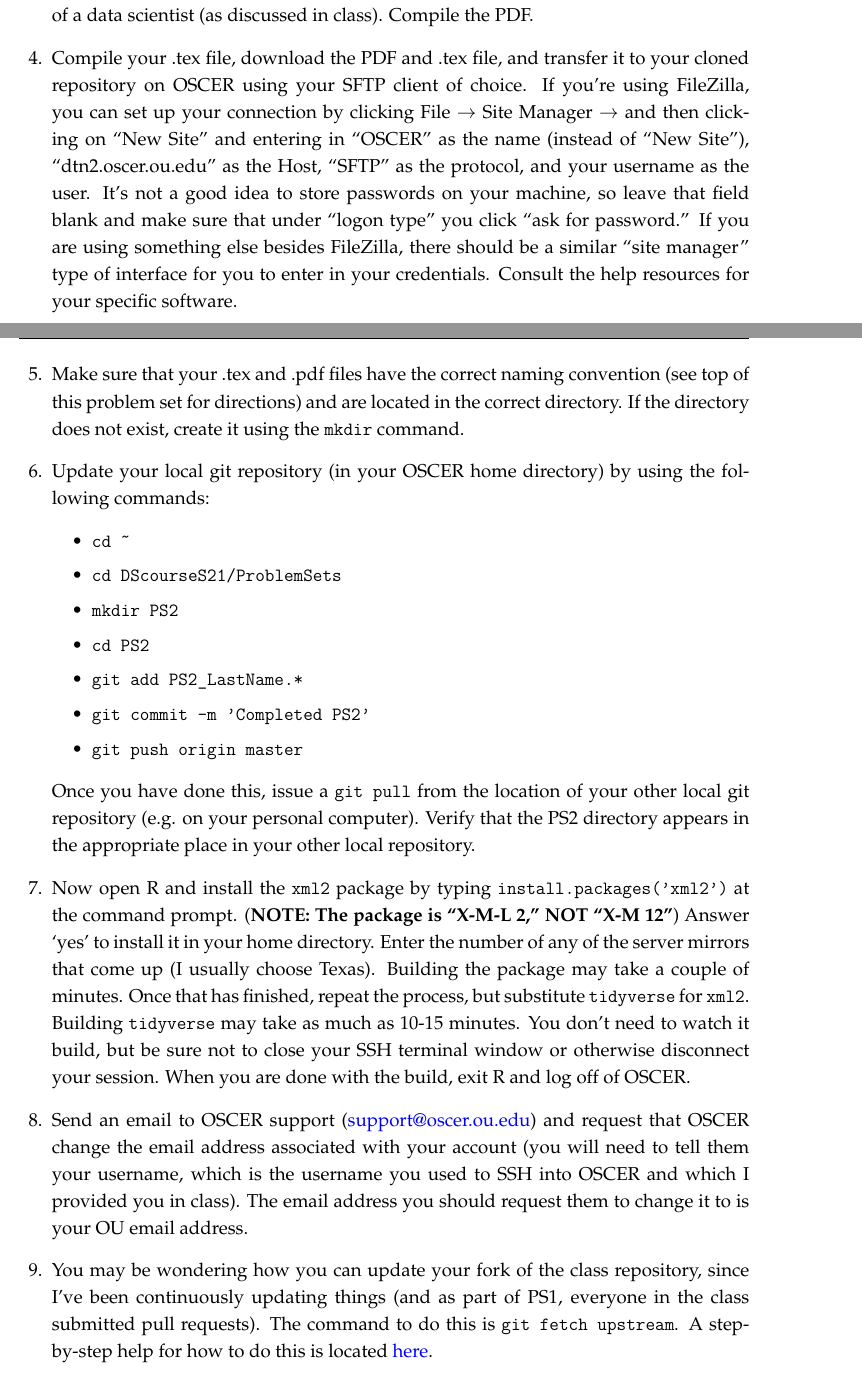
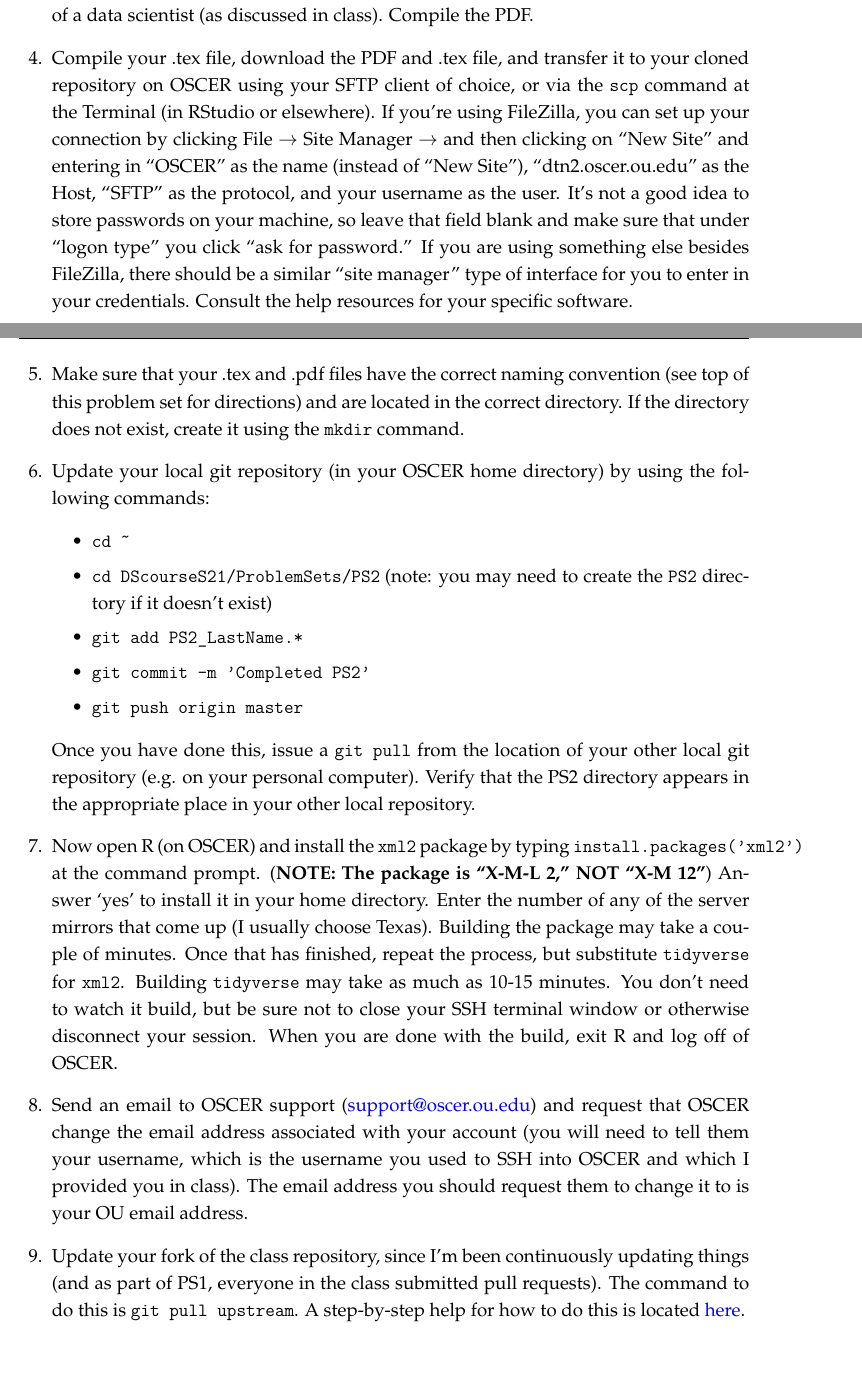
Before and after one commit to tyleransom/DScourseS21, a LaTeX problem sheet (ProblemSets/PS2/PS2.tex): two parts of pages 1 and 2 of 2, joined at a grey line, cut so that both start at the same text. Compiled offline with LaTeX, dvips and Ghostscript.

Commit message:
update PS2

```diff
--- a/ProblemSets/PS2/PS2.tex
+++ b/ProblemSets/PS2/PS2.tex
@@ -88,27 +88,25 @@ As with the previous proble set, you will submit this problem set by pushing the
 
 \question Go to \url{www.overleaf.com} and create another .tex document, this time naming it \texttt{PS2\_LastName.tex}. In it, write down a list (in a LaTeX \texttt{itemize} envrionment) that outlines the main tools of a data scientist (as discussed in class). Compile the PDF.
 
-\question Compile your .tex file, download the PDF and .tex file, and transfer it to your cloned repository on OSCER using your SFTP client of choice. If you're using FileZilla, you can set up your connection by clicking File $\rightarrow$ Site Manager $\rightarrow$ and then clicking on ``New Site'' and entering in ``OSCER'' as the name (instead of ``New Site''), ``dtn2.oscer.ou.edu'' as the Host, ``SFTP'' as the protocol, and your username as the user. It's not a good idea to store passwords on your machine, so leave that field blank and make sure that under ``logon type'' you click ``ask for password.'' If you are using something else besides FileZilla, there should be a similar ``site manager'' type of interface for you to enter in your credentials. Consult the help resources for your specific software.
+\question Compile your .tex file, download the PDF and .tex file, and transfer it to your cloned repository on OSCER using your SFTP client of choice, or via the \texttt{scp} command at the Terminal (in RStudio or elsewhere). If you're using FileZilla, you can set up your connection by clicking File $\rightarrow$ Site Manager $\rightarrow$ and then clicking on ``New Site'' and entering in ``OSCER'' as the name (instead of ``New Site''), ``dtn2.oscer.ou.edu'' as the Host, ``SFTP'' as the protocol, and your username as the user. It's not a good idea to store passwords on your machine, so leave that field blank and make sure that under ``logon type'' you click ``ask for password.'' If you are using something else besides FileZilla, there should be a similar ``site manager'' type of interface for you to enter in your credentials. Consult the help resources for your specific software.
 
 \question Make sure that your .tex and .pdf files have the correct naming convention (see top of this problem set for directions) and are located in the correct directory. If the directory does not exist, create it using the \texttt{mkdir} command.
 
 \question Update your local git repository (in your OSCER home directory) by using the following commands:
 \begin{itemize}
 	\item \texttt{cd \~}
-	\item \texttt{cd DScourseS21/ProblemSets}
-	\item \texttt{mkdir PS2}
-	\item \texttt{cd PS2}
+    \item \texttt{cd DScourseS21/ProblemSets/PS2} (note: you may need to create the \texttt{PS2} directory if it doesn't exist)
 	\item \texttt{git add PS2\_LastName.*}
 	\item \texttt{git commit -m 'Completed PS2'}
 	\item \texttt{git push origin master}
 \end{itemize}
 Once you have done this, issue a \texttt{git pull} from the location of your other local git repository (e.g. on your personal computer). Verify that the PS2 directory appears in the appropriate place in your other local repository.
 
-\question Now open R and install the \texttt{xml2} package by typing \texttt{install.packages('xml2')} at the command prompt. (\textbf{NOTE: The package is ``X-M-L 2,'' NOT ``X-M 12''}) Answer `yes' to install it in your home directory. Enter the number of any of the server mirrors that come up (I usually choose Texas). Building the package may take a couple of minutes. Once that has finished, repeat the process, but substitute \texttt{tidyverse} for \texttt{xml2}. Building \texttt{tidyverse} may take as much as 10-15 minutes. You don't need to watch it build, but be sure not to close your SSH terminal window or otherwise disconnect your session. When you are done with the build, exit R and log off of OSCER.
+\question Now open R (on OSCER) and install the \texttt{xml2} package by typing \texttt{install.packages('xml2')} at the command prompt. (\textbf{NOTE: The package is ``X-M-L 2,'' NOT ``X-M 12''}) Answer `yes' to install it in your home directory. Enter the number of any of the server mirrors that come up (I usually choose Texas). Building the package may take a couple of minutes. Once that has finished, repeat the process, but substitute \texttt{tidyverse} for \texttt{xml2}. Building \texttt{tidyverse} may take as much as 10-15 minutes. You don't need to watch it build, but be sure not to close your SSH terminal window or otherwise disconnect your session. When you are done with the build, exit R and log off of OSCER.
 
 \question Send an email to OSCER support (\href{mailto:support@oscer.ou.edu}{support@oscer.ou.edu}) and request that OSCER change the email address associated with your account (you will need to tell them your username, which is the username you used to SSH into OSCER and which I provided you in class). The email address you should request them to change it to is your OU email address.
 
-\question You may be wondering how you can update your fork of the class repository, since I've been continuously updating things (and as part of PS1, everyone in the class submitted pull requests). The command to do this is \texttt{git fetch upstream}. A step-by-step help for how to do this is located \href{https://help.github.com/articles/syncing-a-fork/}{here}.
+\question Update your fork of the class repository, since I'm been continuously updating things (and as part of PS1, everyone in the class submitted pull requests). The command to do this is \texttt{git pull upstream}. A step-by-step help for how to do this is located \href{https://help.github.com/articles/syncing-a-fork/}{here}.
 
 \end{questions}
 \end{document}
```
Also changed, not shown: ProblemSets/PS2/PS2.pdf.
